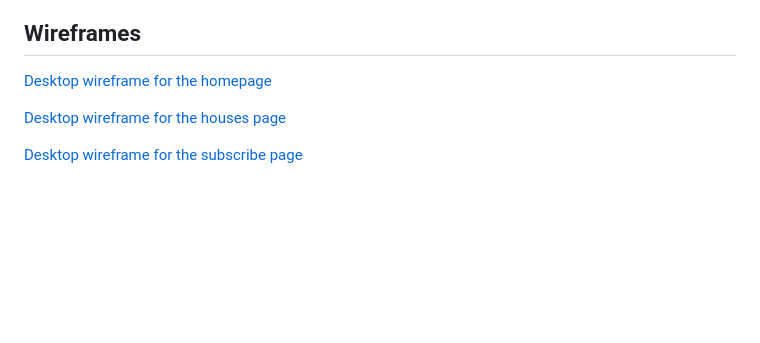
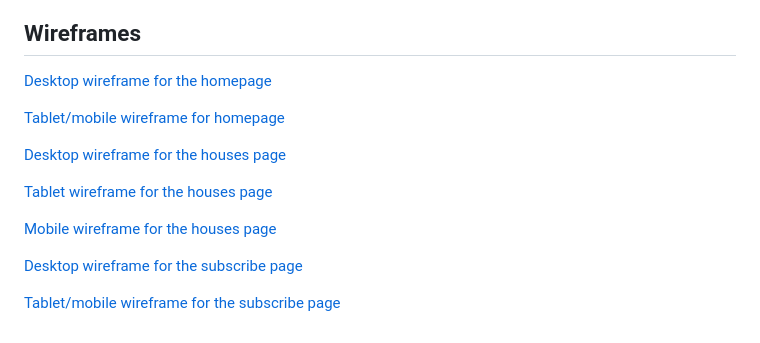
Before and after one commit to Mrst12/sick-childrens-trust-portfolio, a Markdown page: README.md, the part around the change. Drawn GitHub-style; blank space fills up the shorter version.

Commit message:
Add wireframes to the README.md for the remaining layouts

```diff
--- a/README.md
+++ b/README.md
@@ -4,6 +4,14 @@
 
 [Desktop wireframe for the homepage](./assets/wireframes/homepage-sick-children.png)
 
+[Tablet/mobile wireframe for homepage](./assets/wireframes/homepage-tablet-mobile.png)
+
 [Desktop wireframe for the houses page](./assets/wireframes/houses-page.png)
 
+[Tablet wireframe for the houses page](./assets/wireframes/houses-page-tablet.png)
+
+[Mobile wireframe for the houses page](./assets/wireframes/houses-page-mobile.png)
+
 [Desktop wireframe for the subscribe page](./assets/wireframes/subscribe-page.png)
+
+[Tablet/mobile wireframe for the subscribe page](./assets/wireframes/subscribe-page-tablet-mobile.png)
```
Also changed, not shown: assets/wireframes/homepage-tablet-mobile.png (added), assets/wireframes/houses-page-mobile.png (added), assets/wireframes/houses-page-tablet.png (added), assets/wireframes/subscribe-page-tablet-mobile.png (added).
